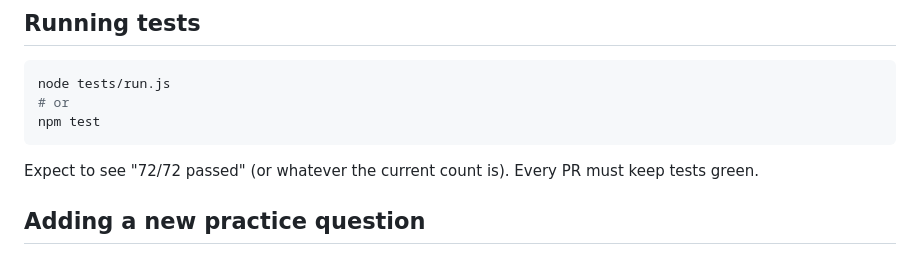
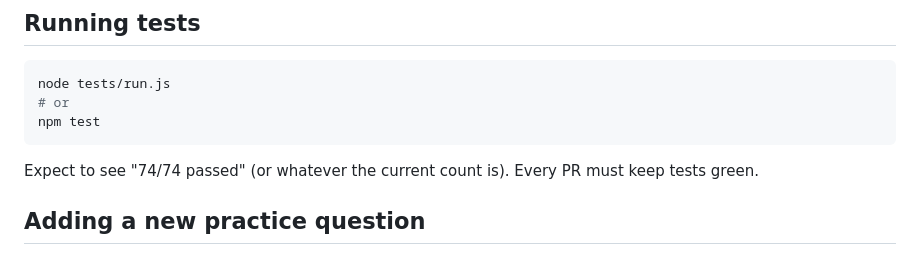
Before and after one commit to lucidsif/cpacc-exam-prep, a Markdown page: CONTRIBUTING.md, the part around the change. Drawn GitHub-style.

Commit message:
docs: correct test count to 74 after the token-budget tests
Co-Authored-By: Claude Opus 4.8 (1M context) <noreply@anthropic.com>

````diff
--- a/CONTRIBUTING.md
+++ b/CONTRIBUTING.md
@@ -83,7 +83,7 @@ node tests/run.js
 npm test
 ```
 
-Expect to see "72/72 passed" (or whatever the current count is). Every PR must keep tests green.
+Expect to see "74/74 passed" (or whatever the current count is). Every PR must keep tests green.
 
 ## Adding a new practice question
 
````
Also changed, not shown: ARCHITECTURE.md (+1 -1 lines).
